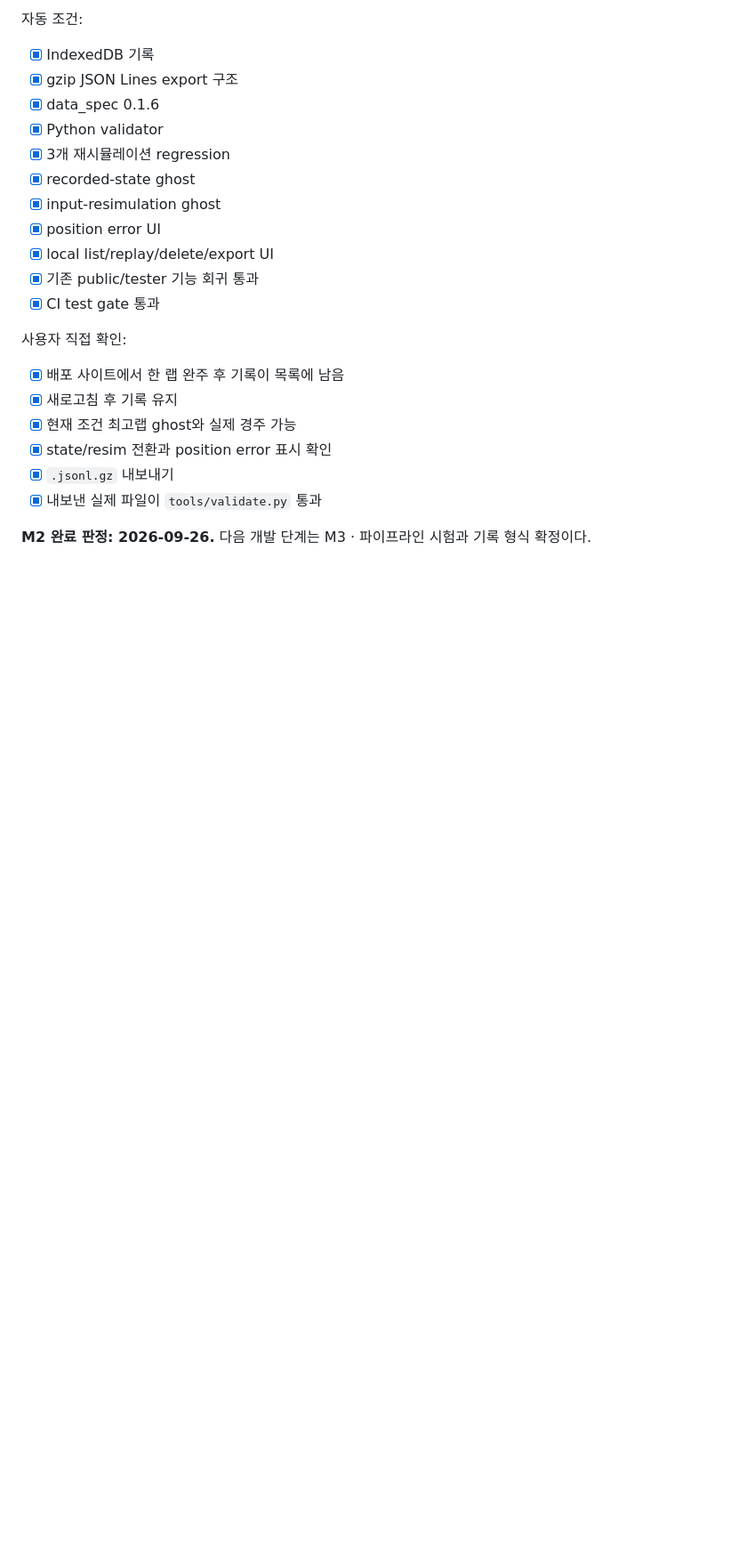
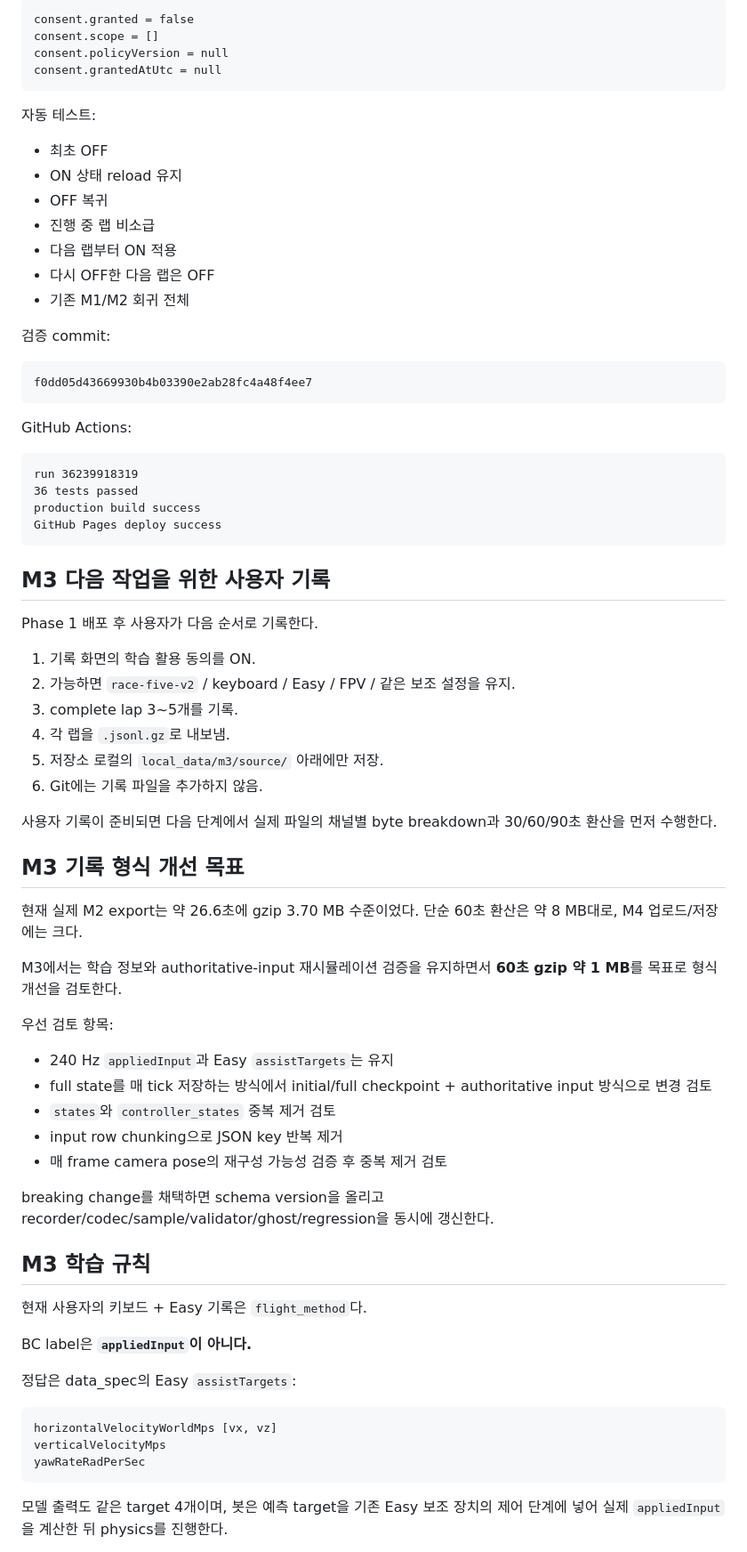
Before and after one commit to leefoxai/Drone_Game, a Markdown page: docs/STATUS.md, the part around one of its changes. Shown at 89% size. GitHub-like rendering; blank space fills up the shorter version.

````diff
--- a/docs/STATUS.md
+++ b/docs/STATUS.md
@@ -263,26 +107,78 @@ OK local_data/lap_cb5233fa-e018-45ba-840a-bc838d51b3f5.jsonl.gz
 
-자동 조건:
+```text
+consent.granted = false
+consent.scope = []
+consent.policyVersion = null
+consent.grantedAtUtc = null
+```
 
-- [x] IndexedDB 기록
-- [x] gzip JSON Lines export 구조
-- [x] data_spec 0.1.6
-- [x] Python validator
-- [x] 3개 재시뮬레이션 regression
-- [x] recorded-state ghost
-- [x] input-resimulation ghost
-- [x] position error UI
-- [x] local list/replay/delete/export UI
-- [x] 기존 public/tester 기능 회귀 통과
-- [x] CI test gate 통과
+자동 테스트:
 
-사용자 직접 확인:
+- 최초 OFF
+- ON 상태 reload 유지
+- OFF 복귀
+- 진행 중 랩 비소급
+- 다음 랩부터 ON 적용
+- 다시 OFF한 다음 랩은 OFF
+- 기존 M1/M2 회귀 전체
 
-- [x] 배포 사이트에서 한 랩 완주 후 기록이 목록에 남음
-- [x] 새로고침 후 기록 유지
-- [x] 현재 조건 최고랩 ghost와 실제 경주 가능
-- [x] state/resim 전환과 position error 표시 확인
-- [x] `.jsonl.gz` 내보내기
-- [x] 내보낸 실제 파일이 `tools/validate.py` 통과
+검증 commit:
 
-**M2 완료 판정: 2026-09-26.**
-다음 개발 단계는 M3 · 파이프라인 시험과 기록 형식 확정이다.
+```text
+f0dd05d43669930b4b03390e2ab28fc4a48f4ee7
+```
+
+GitHub Actions:
+
+```text
+run 36239918319
+36 tests passed
+production build success
+GitHub Pages deploy success
+```
+
+## M3 다음 작업을 위한 사용자 기록
+
+Phase 1 배포 후 사용자가 다음 순서로 기록한다.
+
+1. 기록 화면의 학습 활용 동의를 ON.
+2. 가능하면 `race-five-v2` / keyboard / Easy / FPV / 같은 보조 설정을 유지.
+3. complete lap 3~5개를 기록.
+4. 각 랩을 `.jsonl.gz`로 내보냄.
+5. 저장소 로컬의 `local_data/m3/source/` 아래에만 저장.
+6. Git에는 기록 파일을 추가하지 않음.
+
+사용자 기록이 준비되면 다음 단계에서 실제 파일의 채널별 byte breakdown과 30/60/90초 환산을 먼저 수행한다.
+
+## M3 기록 형식 개선 목표
+
+현재 실제 M2 export는 약 26.6초에 gzip 3.70 MB 수준이었다. 단순 60초 환산은 약 8 MB대로, M4 업로드/저장에는 크다.
+
+M3에서는 학습 정보와 authoritative-input 재시뮬레이션 검증을 유지하면서 **60초 gzip 약 1 MB**를 목표로 형식 개선을 검토한다.
+
+우선 검토 항목:
+
+- 240 Hz `appliedInput`과 Easy `assistTargets`는 유지
+- full state를 매 tick 저장하는 방식에서 initial/full checkpoint + authoritative input 방식으로 변경 검토
+- `states`와 `controller_states` 중복 제거 검토
+- input row chunking으로 JSON key 반복 제거
+- 매 frame camera pose의 재구성 가능성 검증 후 중복 제거 검토
+
+breaking change를 채택하면 schema version을 올리고 recorder/codec/sample/validator/ghost/regression을 동시에 갱신한다.
+
+## M3 학습 규칙
+
+현재 사용자의 키보드 + Easy 기록은 `flight_method`다.
+
+BC label은 **`appliedInput`이 아니다.**
+
+정답은 data_spec의 Easy `assistTargets`:
+
+```text
+horizontalVelocityWorldMps [vx, vz]
+verticalVelocityMps
+yawRateRadPerSec
+```
+
+모델 출력도 같은 target 4개이며, 봇은 예측 target을 기존 Easy 보조 장치의 제어 단계에 넣어 실제 `appliedInput`을 계산한 뒤 physics를 진행한다.
+
````
Also changed, not shown: other parts of docs/STATUS.md (+61 -201 lines).
